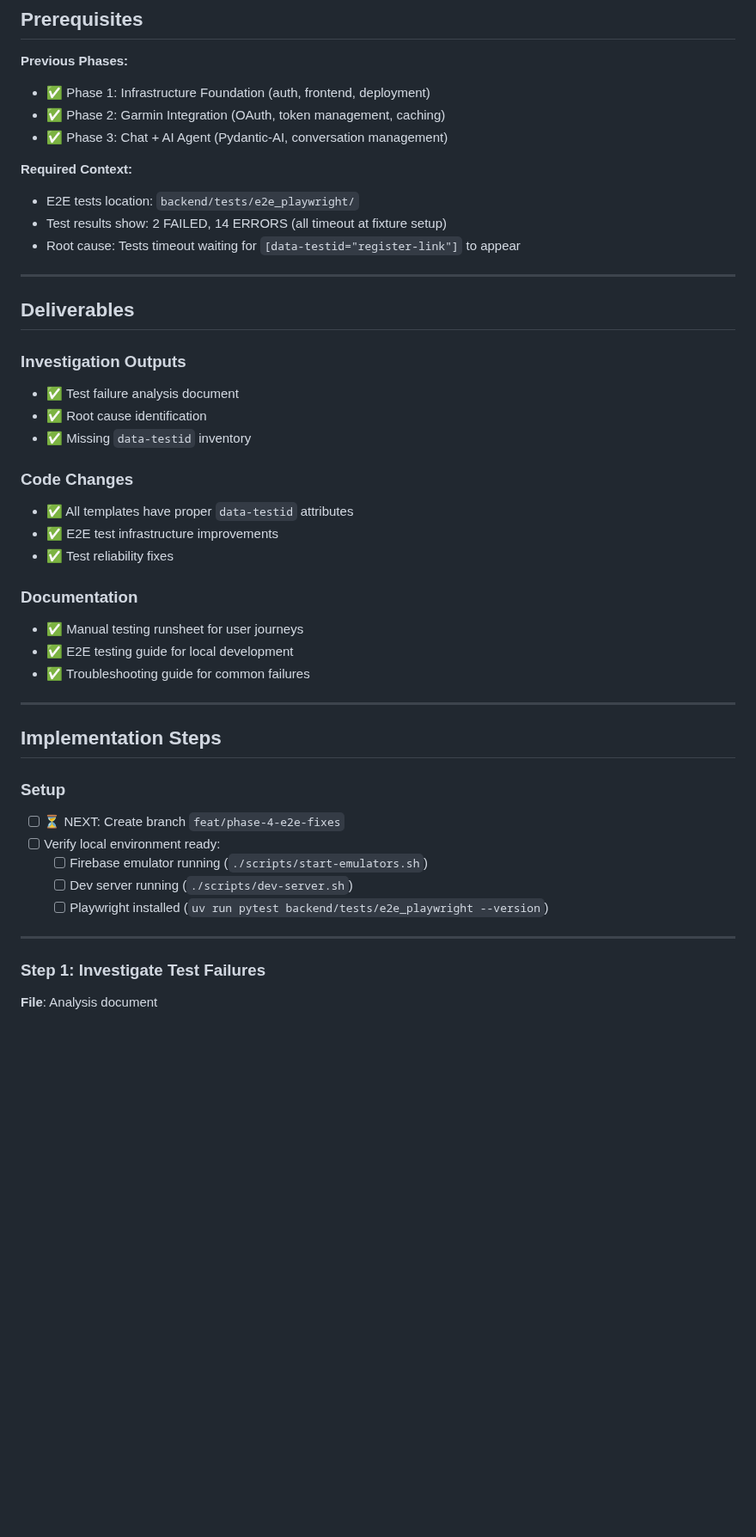
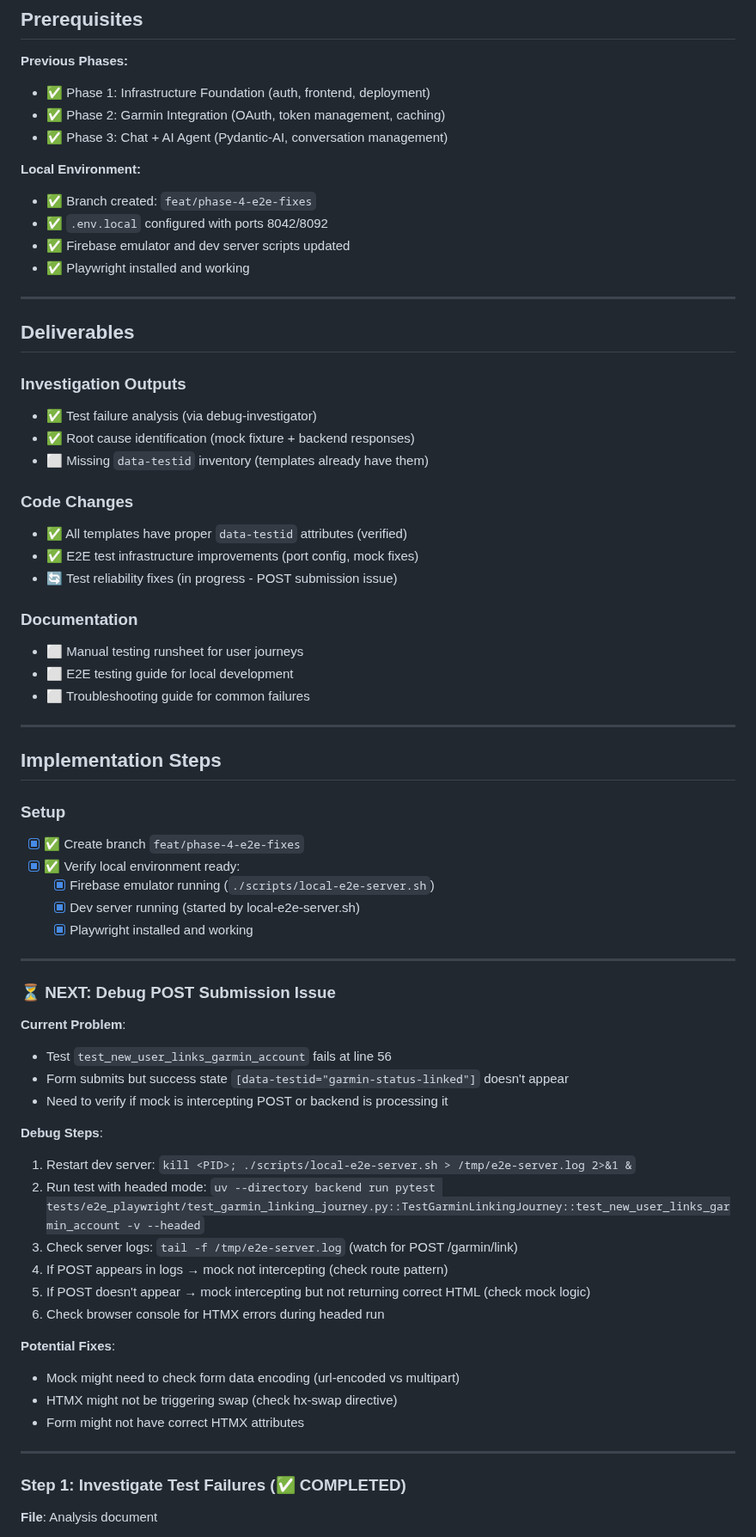
Before and after one commit to anbaricideas/selflytics, a Markdown page: docs/project-setup/PHASE_4_plan.md, the part around one of its changes. Shown at 86% size. Rendered like a GitHub page; blank space fills up the shorter version.

Commit message:
docs: Update Phase 4 plan with session 1 progress and next steps
Mark phase as IN PROGRESS with clear session 1 summary showing:
- Completed work (4 commits: port config, mock fix, backend HTMX)
- Current status (form renders but POST submission issue remains)
- Clear ⏳ NEXT marker with debug steps for POST submission issue
- Setup steps marked complete

Enables easy handoff for next session to resume from POST debugging.

```diff
--- a/docs/project-setup/PHASE_4_plan.md
+++ b/docs/project-setup/PHASE_4_plan.md
@@ -24,29 +59,30 @@ Fix all 16 failing e2e tests and verify complete user journeys work end-to-end.
 - ✅ Phase 2: Garmin Integration (OAuth, token management, caching)
 - ✅ Phase 3: Chat + AI Agent (Pydantic-AI, conversation management)
 
-**Required Context:**
-- E2E tests location: `backend/tests/e2e_playwright/`
-- Test results show: 2 FAILED, 14 ERRORS (all timeout at fixture setup)
-- Root cause: Tests timeout waiting for `[data-testid="register-link"]` to appear
+**Local Environment:**
+- ✅ Branch created: `feat/phase-4-e2e-fixes`
+- ✅ `.env.local` configured with ports 8042/8092
+- ✅ Firebase emulator and dev server scripts updated
+- ✅ Playwright installed and working
 
 ---
 
 ## Deliverables
 
 ### Investigation Outputs
-- ✅ Test failure analysis document
-- ✅ Root cause identification
-- ✅ Missing `data-testid` inventory
+- ✅ Test failure analysis (via debug-investigator)
+- ✅ Root cause identification (mock fixture + backend responses)
+- ⬜ Missing `data-testid` inventory (templates already have them)
 
 ### Code Changes
-- ✅ All templates have proper `data-testid` attributes
-- ✅ E2E test infrastructure improvements
-- ✅ Test reliability fixes
+- ✅ All templates have proper `data-testid` attributes (verified)
+- ✅ E2E test infrastructure improvements (port config, mock fixes)
+- 🔄 Test reliability fixes (in progress - POST submission issue)
 
 ### Documentation
-- ✅ Manual testing runsheet for user journeys
-- ✅ E2E testing guide for local development
-- ✅ Troubleshooting guide for common failures
+- ⬜ Manual testing runsheet for user journeys
+- ⬜ E2E testing guide for local development
+- ⬜ Troubleshooting guide for common failures
 
 ---
 
@@ -54,15 +90,37 @@ Fix all 16 failing e2e tests and verify complete user journeys work end-to-end.
 
 ### Setup
 
-- [ ] ⏳ NEXT: Create branch `feat/phase-4-e2e-fixes`
-- [ ] Verify local environment ready:
-  - [ ] Firebase emulator running (`./scripts/start-emulators.sh`)
-  - [ ] Dev server running (`./scripts/dev-server.sh`)
-  - [ ] Playwright installed (`uv run pytest backend/tests/e2e_playwright --version`)
+- [x] ✅ Create branch `feat/phase-4-e2e-fixes`
+- [x] ✅ Verify local environment ready:
+  - [x] Firebase emulator running (`./scripts/local-e2e-server.sh`)
+  - [x] Dev server running (started by local-e2e-server.sh)
+  - [x] Playwright installed and working
 
 ---
 
-### Step 1: Investigate Test Failures
+### ⏳ NEXT: Debug POST Submission Issue
+
+**Current Problem**:
+- Test `test_new_user_links_garmin_account` fails at line 56
+- Form submits but success state `[data-testid="garmin-status-linked"]` doesn't appear
+- Need to verify if mock is intercepting POST or backend is processing it
+
+**Debug Steps**:
+1. Restart dev server: `kill <PID>; ./scripts/local-e2e-server.sh > /tmp/e2e-server.log 2>&1 &`
+2. Run test with headed mode: `uv --directory backend run pytest tests/e2e_playwright/test_garmin_linking_journey.py::TestGarminLinkingJourney::test_new_user_links_garmin_account -v --headed`
+3. Check server logs: `tail -f /tmp/e2e-server.log` (watch for POST /garmin/link)
+4. If POST appears in logs → mock not intercepting (check route pattern)
+5. If POST doesn't appear → mock intercepting but not returning correct HTML (check mock logic)
+6. Check browser console for HTMX errors during headed run
+
+**Potential Fixes**:
+- Mock might need to check form data encoding (url-encoded vs multipart)
+- HTMX might not be triggering swap (check hx-swap directive)
+- Form might not have correct HTMX attributes
+
+---
+
+### Step 1: Investigate Test Failures (✅ COMPLETED)
 
 **File**: Analysis document
 
```
Also changed, not shown: other parts of docs/project-setup/PHASE_4_plan.md (+36 -1 lines).
